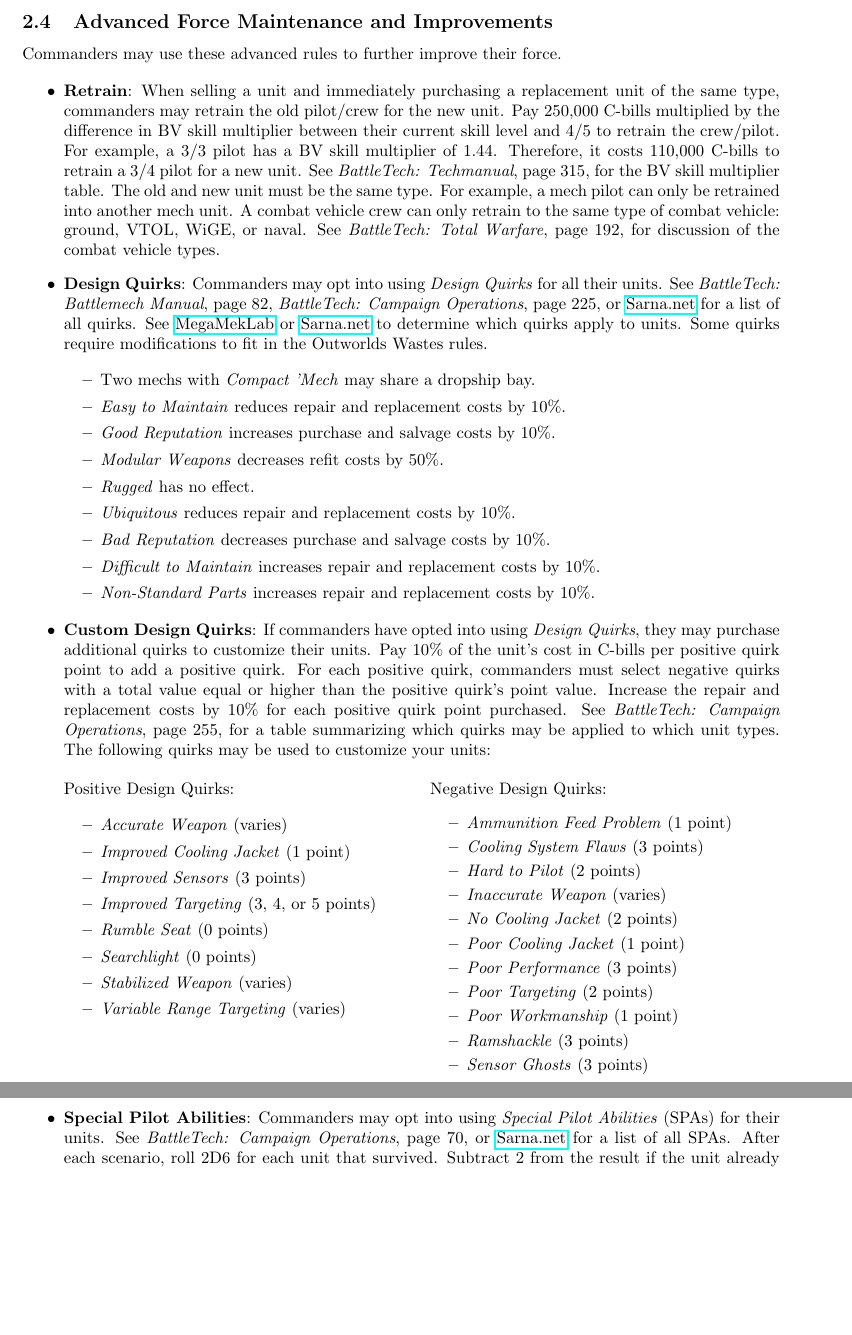
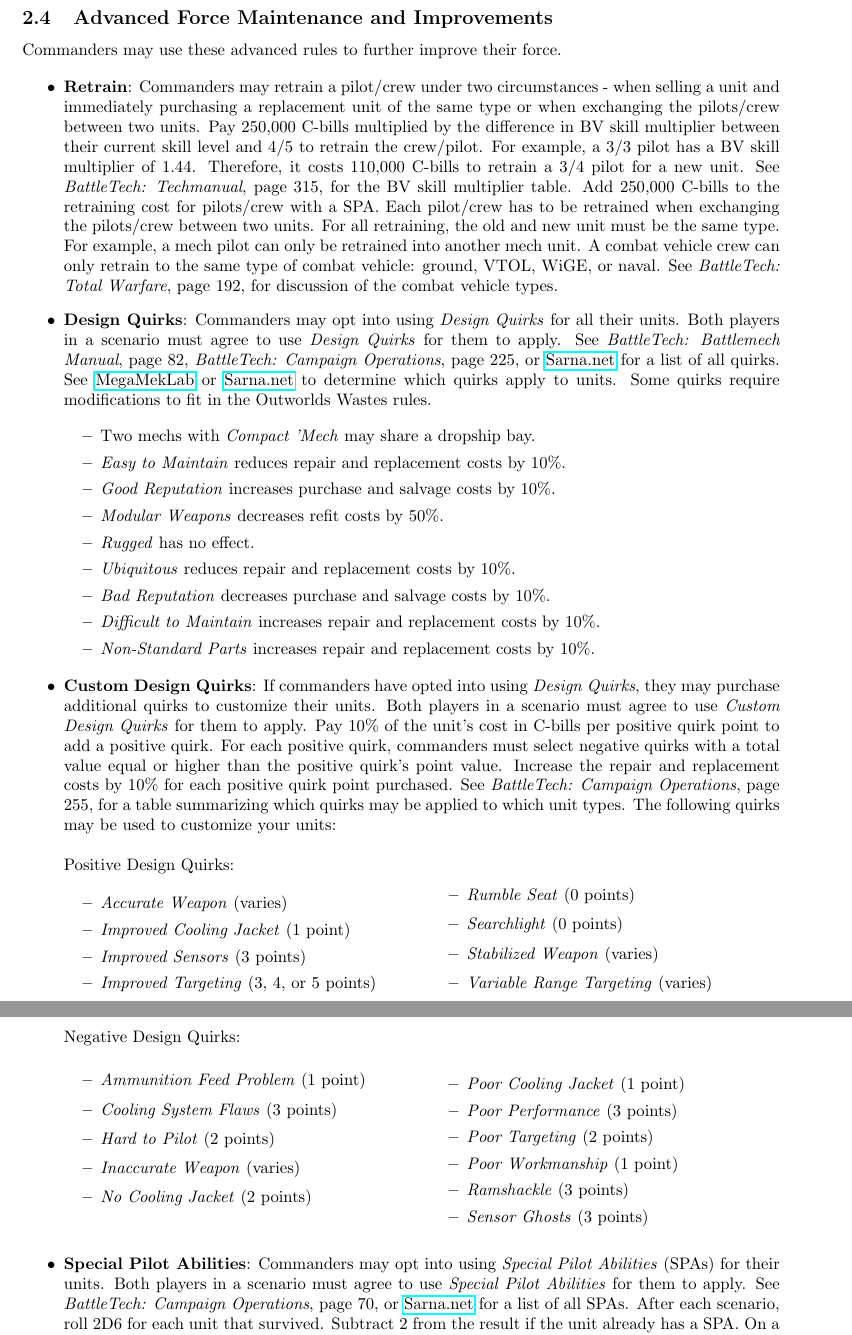
Before and after one commit to Eudicods/outworlds-wastes, a LaTeX document (league/outworlds-wastes-league-v2.0.tex): two parts of pages 9 and 10 of 19, joined at a grey line, cut so that both start at the same text, the shorter picture padded with empty space. Compiled offline with pdfLaTeX.

Commit message:
minor clarifications

```diff
--- a/league/outworlds-wastes-league-v2.0.tex
+++ b/league/outworlds-wastes-league-v2.0.tex
@@ -376,17 +376,20 @@
 
 \begin{itemize}
 
-\item {\bf Retrain}: When selling a unit and immediately purchasing a replacement unit of the same type, commanders may retrain the old pilot/crew for the new unit.
+\item {\bf Retrain}: Commanders may retrain a pilot/crew under two circumstances - when selling a unit and immediately purchasing a replacement unit of the same type or when exchanging the pilots/crew between two units.
 Pay 250,000 C-bills multiplied by the difference in BV skill multiplier between their current skill level and 4/5 to retrain the crew/pilot.
 For example, a 3/3 pilot has a BV skill multiplier of 1.44.
 Therefore, it costs 110,000 C-bills to retrain a 3/4 pilot for a new unit.
 See \emph{BattleTech: Techmanual}, page 315, for the BV skill multiplier table.
-The old and new unit must be the same type.
+Add 250,000 C-bills to the retraining cost for pilots/crew with a SPA.
+Each pilot/crew has to be retrained when exchanging the pilots/crew between two units.
+For all retraining, the old and new unit must be the same type.
 For example, a mech pilot can only be retrained into another mech unit.
 A combat vehicle crew can only retrain to the same type of combat vehicle: ground, VTOL, WiGE, or naval.
 See \emph{BattleTech: Total Warfare}, page 192, for discussion of the combat vehicle types.
 
 \item {\bf Design Quirks}: Commanders may opt into using \emph{Design Quirks} for all their units.
+Both players in a scenario must agree to use \emph{Design Quirks} for them to apply.
 See \emph{BattleTech: Battlemech Manual}, page 82, \emph{BattleTech: Campaign Operations}, page 225, or \href{https://sarna.net}{Sarna.net} for a list of all quirks.
 See \href{https://megamek.org}{MegaMekLab} or \href{https://sarna.net}{Sarna.net} to determine which quirks apply to units.
 Some quirks require modifications to fit in the Outworlds Wastes rules.
@@ -414,6 +417,7 @@
 \end{itemize}
 
 \item {\bf Custom Design Quirks}: If commanders have opted into using \emph{Design Quirks}, they may purchase additional quirks to customize their units.
+Both players in a scenario must agree to use \emph{Custom Design Quirks} for them to apply.
 Pay 10\% of the unit's cost in C-bills per positive quirk point to add a positive quirk.
 For each positive quirk, commanders must select negative quirks with a total value equal or higher than the positive quirk's point value.
 Increase the repair and replacement costs by 10\% for each positive quirk point purchased.
@@ -444,9 +448,11 @@
 
 \end{itemize}
 
+\end{multicols}
+
 ~\\
 
-\columnbreak
+\begin{multicols}{2}
 
 Negative Design Quirks:
 
@@ -460,7 +466,9 @@
 
 \item \emph{Inaccurate Weapon} (varies)
 
-\item \emph{No Cooling Jacket} (2 points)
+\item \emph{No Cooling Jacket} (2 points)\\
+
+~\\
 
 \item \emph{Poor Cooling Jacket} (1 point)
 
@@ -479,6 +487,7 @@
 \end{multicols}
 
 \item {\bf Special Pilot Abilities}: Commanders may opt into using \emph{Special Pilot Abilities} (SPAs) for their units.
+Both players in a scenario must agree to use \emph{Special Pilot Abilities} for them to apply.
 See \emph{BattleTech: Campaign Operations}, page 70, or \href{https://sarna.net}{Sarna.net} for a list of all SPAs.
 After each scenario, roll 2D6 for each unit that survived.
 Subtract 2 from the result if the unit already has a SPA.
```
Also changed, not shown: league/outworlds-wastes-league-v2.0.pdf, league/outworlds-wastes-league-v2.0.tex (2 more changed lines).
